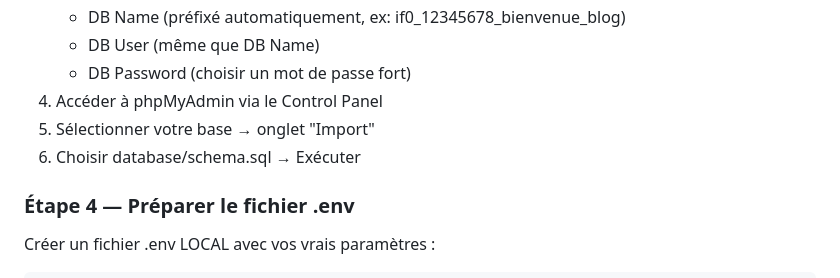
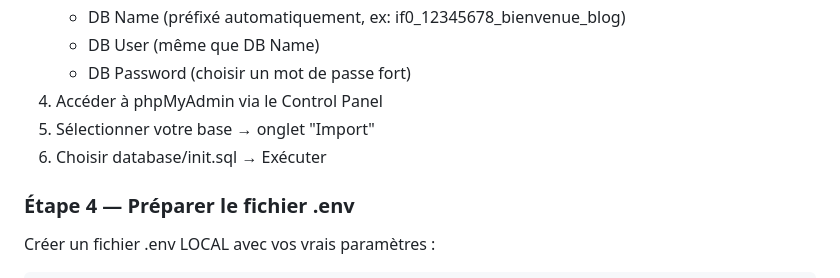
Before and after one commit to Yari1623/bienvenue-angouleme-blog, a Markdown page: documentation/Déploiement_en_ligne_pas_a_pas.md, the part around the change. GitHub-like rendering.

```diff
--- a/documentation/Déploiement_en_ligne_pas_a_pas.md
+++ b/documentation/Déploiement_en_ligne_pas_a_pas.md
@@ -27,7 +27,7 @@
    - DB Password (choisir un mot de passe fort)
 4. Accéder à phpMyAdmin via le Control Panel
 5. Sélectionner votre base → onglet "Import"
-6. Choisir database/schema.sql → Exécuter
+6. Choisir database/init.sql → Exécuter
 
 ### Étape 4 — Préparer le fichier .env
 Créer un fichier .env LOCAL avec vos vrais paramètres :
```
Also changed, not shown: documentation/06-deploiement.md (+4 -4 lines).
